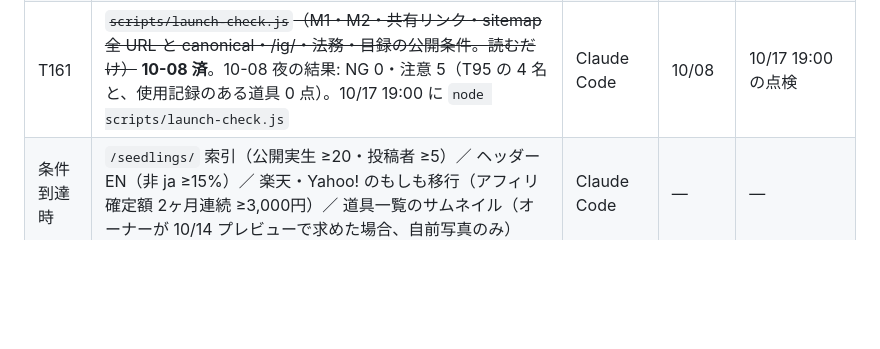
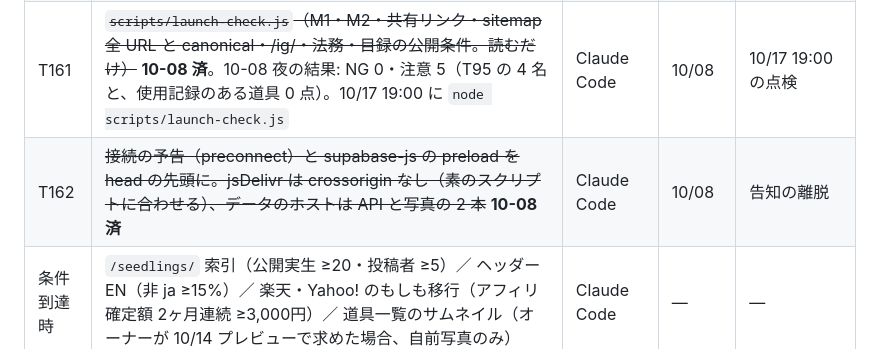
Before and after one commit to plantsstory/plants-story, a Markdown page: BOARD.md, the part around the change. GitHub-like rendering; blank space fills up the shorter version.

```diff
--- a/BOARD.md
+++ b/BOARD.md
@@ -385,6 +385,7 @@
 | T159 | ~~本番で GA の送信を確認（gtag の後読み後も page_view・view_cultivar が届く。js_error は手元で送信の形を確認）~~ **10-08 済（5巡目）** | Claude Code | 10/08 | 告知の週の計測 |
 | T160 | ~~告知画像の目視（launch-1・3・5 と 10/18〜26 の 9 枚）。'Galaxy' で開きの引用符が行末に残る → 改行の規則だけ直す（本文は不変）~~ **10-08 済** | Claude Code | 10/08 | 告知 |
 | T161 | ~~`scripts/launch-check.js`（M1・M2・共有リンク・sitemap 全 URL と canonical・/ig/・法務・目録の公開条件。読むだけ）~~ **10-08 済**。10-08 夜の結果: NG 0・注意 5（T95 の 4 名と、使用記録のある道具 0 点）。10/17 19:00 に `node scripts/launch-check.js` | Claude Code | 10/08 | 10/17 19:00 の点検 |
+| T162 | ~~接続の予告（preconnect）と supabase-js の preload を head の先頭に。jsDelivr は crossorigin なし（素のスクリプトに合わせる）、データのホストは API と写真の 2 本~~ **10-08 済** | Claude Code | 10/08 | 告知の離脱 |
 | 条件到達時 | `/seedlings/` 索引（公開実生 ≥20・投稿者 ≥5）／ ヘッダー EN（非 ja ≥15%）／ 楽天・Yahoo! のもしも移行（アフィリ確定額 2ヶ月連続 ≥3,000円）／ 道具一覧のサムネイル（オーナーが 10/14 プレビューで求めた場合、自前写真のみ） | Claude Code | — | — |
 
 **第6回（10-03）の実装順**: T48 → T49 → T50 → T51 → T52 → T53 → T54 → T55 → T24 → T26 → T56 → T57（告知前必須、全体 10/13）→ T58 → T33（10/24 前）。T59 は各本番後。詳細は `docs/board/2026-10-03.md` §2。
```
Also changed, not shown: docs/board/2026-10-08-board11.md (+12 -0 lines).
